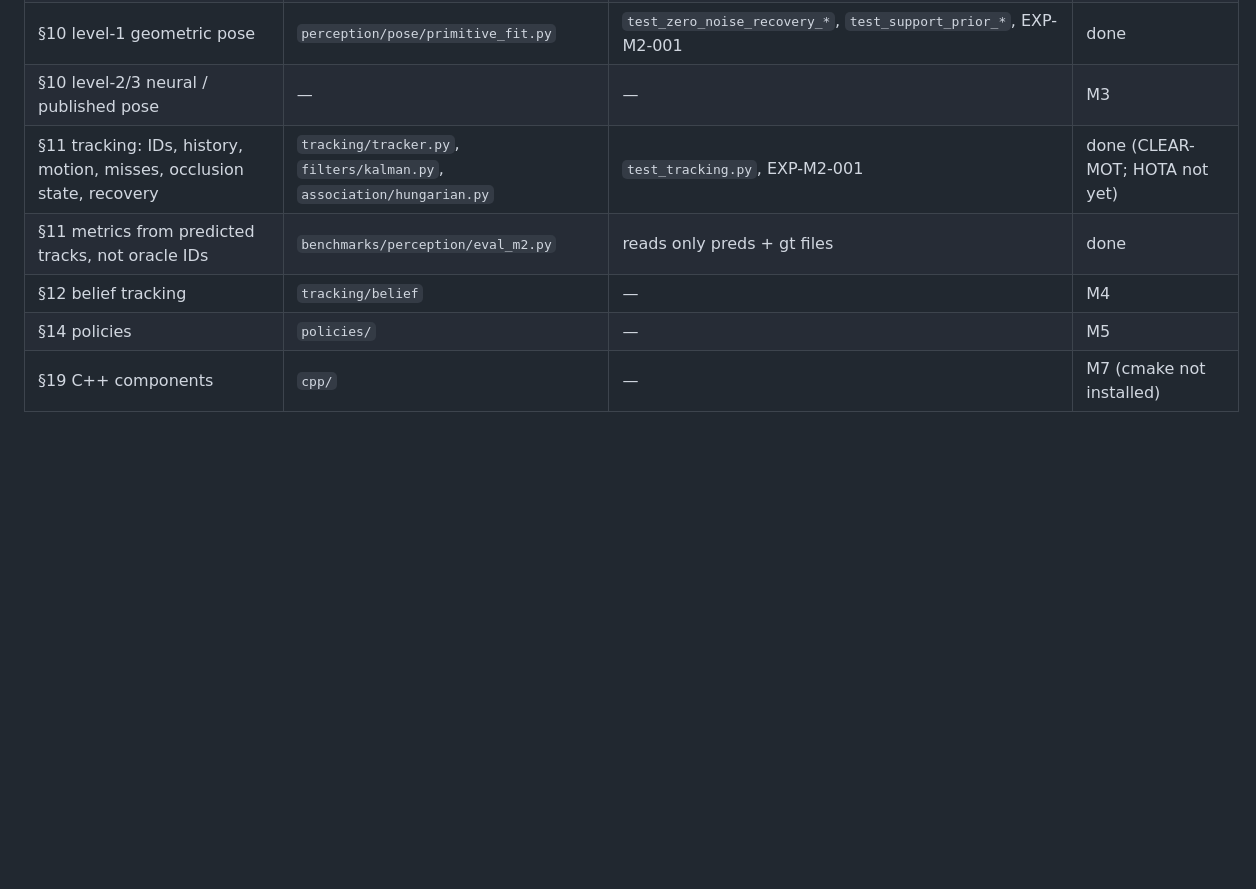
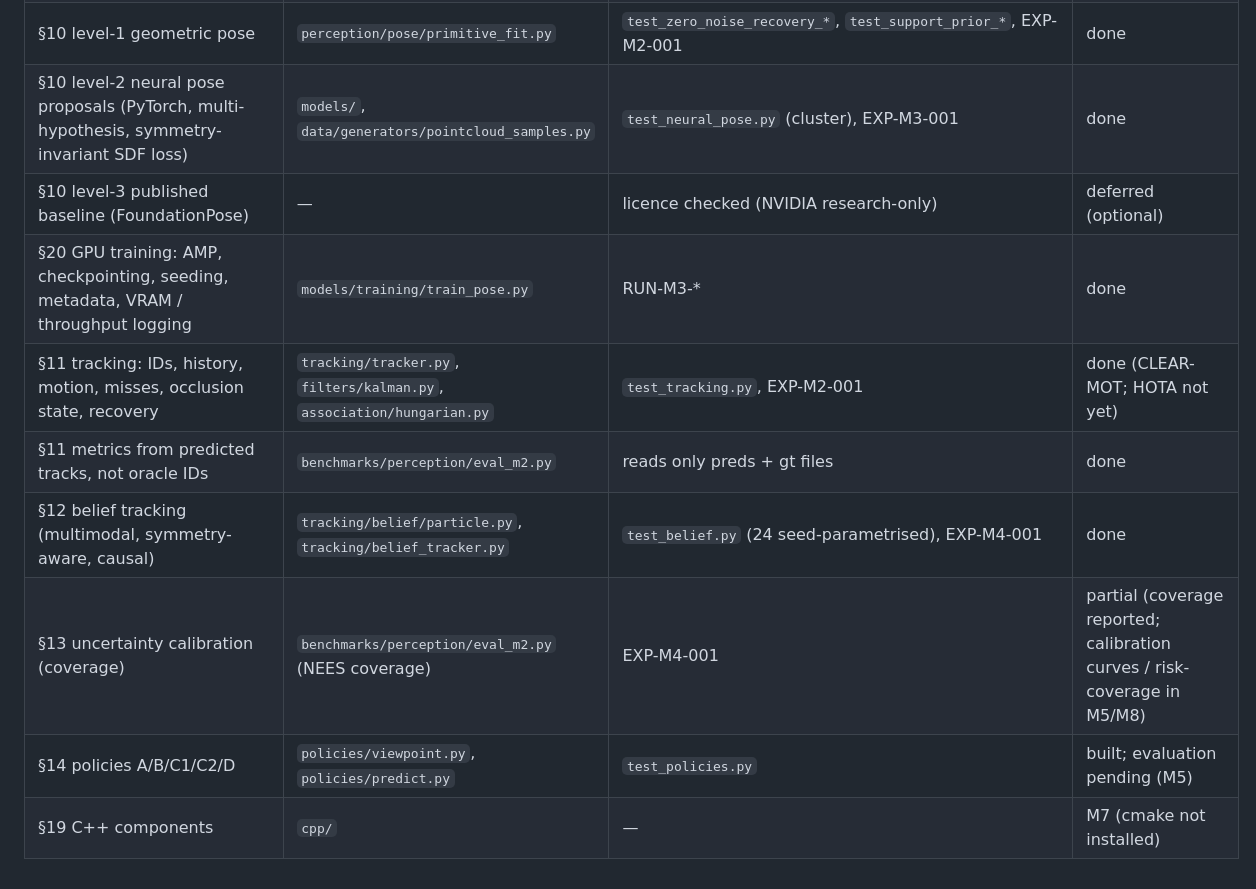
Before and after one commit to parammadan/belief-3d, a Markdown page: docs/traceability.md, the part around the change. GitHub-like rendering; blank space fills up the shorter version.

Commit message:
state: m3 done

```diff
--- a/docs/traceability.md
+++ b/docs/traceability.md
@@ -23,9 +23,12 @@
 | §9 depth: back-projection, plane estimation, outliers, depth-noise handling | `classical.py` (RANSAC + MAD), `primitive_fit.py` (soft-L1) | `test_plane_fit_and_noise_estimate_on_synthetic_points` | done |
 | §9 calibration as a subsystem (targets, perturbations, reprojection/triangulation/3D error) | `perception/calibration/fiducial.py`, `benchmarks/calibration/calib_sweep.py` | `test_calibration.py`, EXP-M2-002 | done |
 | §10 level-1 geometric pose | `perception/pose/primitive_fit.py` | `test_zero_noise_recovery_*`, `test_support_prior_*`, EXP-M2-001 | done |
-| §10 level-2/3 neural / published pose | — | — | M3 |
+| §10 level-2 neural pose proposals (PyTorch, multi-hypothesis, symmetry-invariant SDF loss) | `models/`, `data/generators/pointcloud_samples.py` | `test_neural_pose.py` (cluster), EXP-M3-001 | done |
+| §10 level-3 published baseline (FoundationPose) | — | licence checked (NVIDIA research-only) | deferred (optional) |
+| §20 GPU training: AMP, checkpointing, seeding, metadata, VRAM / throughput logging | `models/training/train_pose.py` | RUN-M3-* | done |
 | §11 tracking: IDs, history, motion, misses, occlusion state, recovery | `tracking/tracker.py`, `filters/kalman.py`, `association/hungarian.py` | `test_tracking.py`, EXP-M2-001 | done (CLEAR-MOT; HOTA not yet) |
 | §11 metrics from predicted tracks, not oracle IDs | `benchmarks/perception/eval_m2.py` | reads only preds + gt files | done |
-| §12 belief tracking | `tracking/belief` | — | M4 |
-| §14 policies | `policies/` | — | M5 |
+| §12 belief tracking (multimodal, symmetry-aware, causal) | `tracking/belief/particle.py`, `tracking/belief_tracker.py` | `test_belief.py` (24 seed-parametrised), EXP-M4-001 | done |
+| §13 uncertainty calibration (coverage) | `benchmarks/perception/eval_m2.py` (NEES coverage) | EXP-M4-001 | partial (coverage reported; calibration curves / risk-coverage in M5/M8) |
+| §14 policies A/B/C1/C2/D | `policies/viewpoint.py`, `policies/predict.py` | `test_policies.py` | built; evaluation pending (M5) |
 | §19 C++ components | `cpp/` | — | M7 (cmake not installed) |
```
Also changed, not shown: PROJECT_STATE.md (+8 -4 lines).
